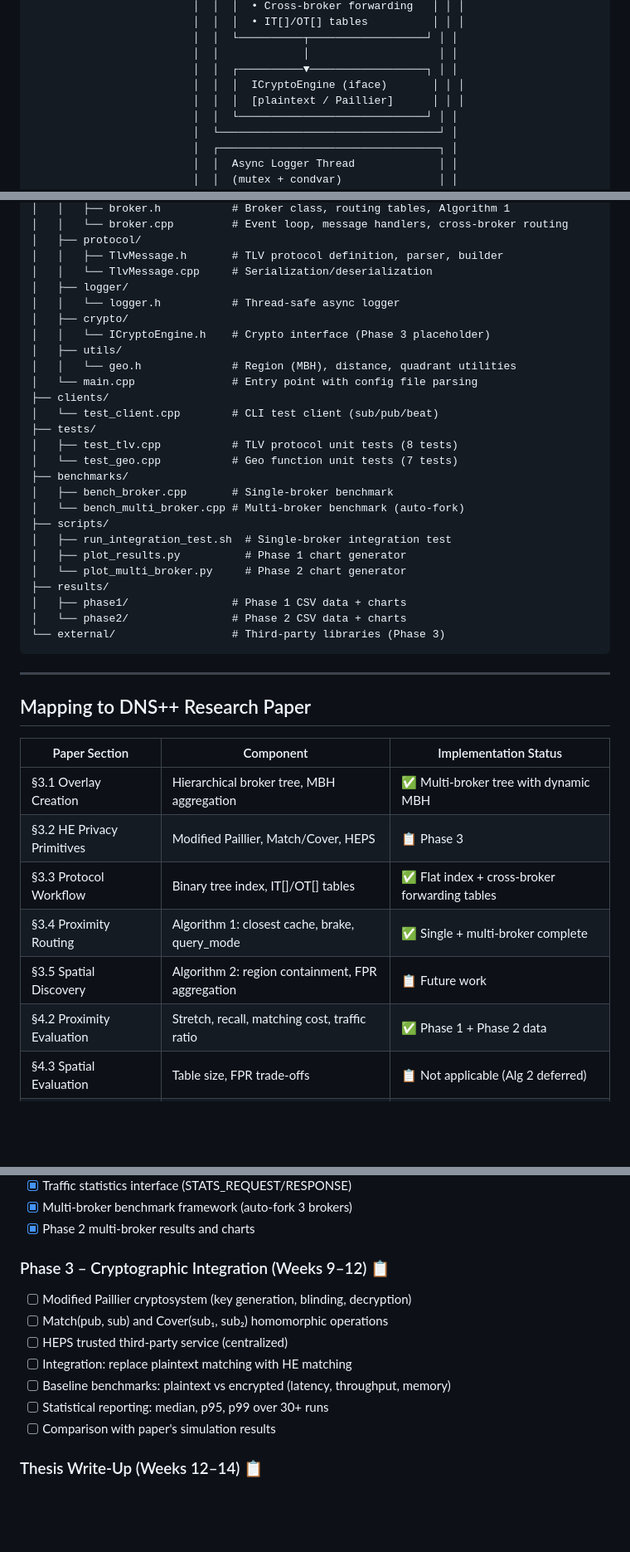
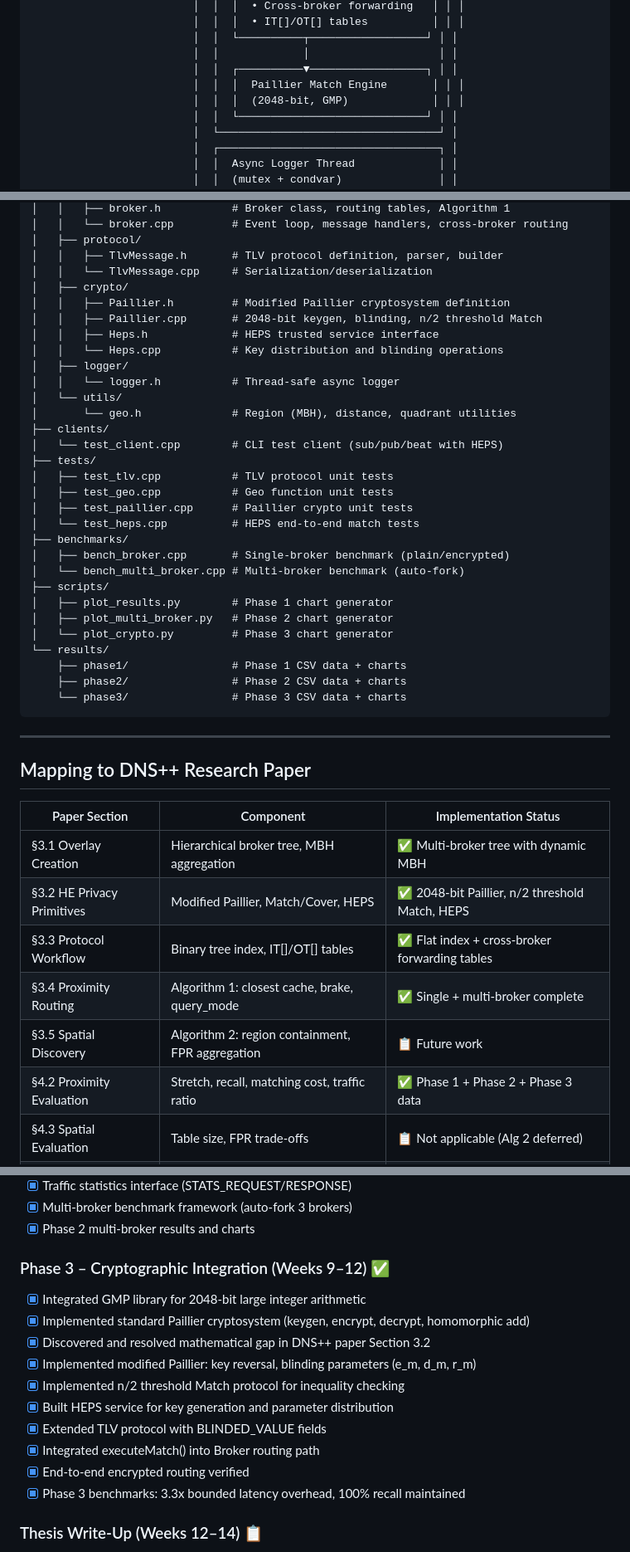
Before and after one commit to Ethanxx2021/dns_plus_plus, a Markdown page: README.md, 3 parts joined by grey strips. Shown at 83% size. GitHub-like rendering; blank space fills up the shorter version.

````diff
--- a/README.md
+++ b/README.md
@@ -75,8 +71,8 @@ This repository contains a **from-scratch C++ implementation** of the DNS++ brok
                          │  │  └──────────┬──────────────────┘ │ │
                          │  │             │                    │ │
                          │  │  ┌──────────▼──────────────────┐ │ │
-                         │  │  │  ICryptoEngine (iface)       │ │ │
-                         │  │  │  [plaintext / Paillier]      │ │ │
+                         │  │  │  Paillier Match Engine       │ │ │
+                         │  │  │  (2048-bit, GMP)             │ │ │
                          │  │  └─────────────────────────────┘ │ │
                          │  └──────────────────────────────────┘ │
                          │  ┌──────────────────────────────────┐ │
@@ -232,29 +226,33 @@ dns_plus_plus/
 │   ├── protocol/
 │   │   ├── TlvMessage.h       # TLV protocol definition, parser, builder
 │   │   └── TlvMessage.cpp     # Serialization/deserialization
+│   ├── crypto/
+│   │   ├── Paillier.h         # Modified Paillier cryptosystem definition
+│   │   ├── Paillier.cpp       # 2048-bit keygen, blinding, n/2 threshold Match
+│   │   ├── Heps.h             # HEPS trusted service interface
+│   │   └── Heps.cpp           # Key distribution and blinding operations
 │   ├── logger/
 │   │   └── logger.h           # Thread-safe async logger
-│   ├── crypto/
-│   │   └── ICryptoEngine.h    # Crypto interface (Phase 3 placeholder)
-│   ├── utils/
-│   │   └── geo.h              # Region (MBH), distance, quadrant utilities
-│   └── main.cpp               # Entry point with config file parsing
+│   └── utils/
+│       └── geo.h              # Region (MBH), distance, quadrant utilities
 ├── clients/
-│   └── test_client.cpp        # CLI test client (sub/pub/beat)
+│   └── test_client.cpp        # CLI test client (sub/pub/beat with HEPS)
 ├── tests/
-│   ├── test_tlv.cpp           # TLV protocol unit tests (8 tests)
-│   └── test_geo.cpp           # Geo function unit tests (7 tests)
+│   ├── test_tlv.cpp           # TLV protocol unit tests
+│   ├── test_geo.cpp           # Geo function unit tests
+│   ├── test_paillier.cpp      # Paillier crypto unit tests
+│   └── test_heps.cpp          # HEPS end-to-end match tests
 ├── benchmarks/
-│   ├── bench_broker.cpp       # Single-broker benchmark
+│   ├── bench_broker.cpp       # Single-broker benchmark (plain/encrypted)
 │   └── bench_multi_broker.cpp # Multi-broker benchmark (auto-fork)
 ├── scripts/
-│   ├── run_integration_test.sh  # Single-broker integration test
-│   ├── plot_results.py          # Phase 1 chart generator
-│   └── plot_multi_broker.py     # Phase 2 chart generator
-├── results/
-│   ├── phase1/                # Phase 1 CSV data + charts
-│   └── phase2/                # Phase 2 CSV data + charts
-└── external/                  # Third-party libraries (Phase 3)
+│   ├── plot_results.py        # Phase 1 chart generator
+│   ├── plot_multi_broker.py   # Phase 2 chart generator
+│   └── plot_crypto.py         # Phase 3 chart generator
+└── results/
+    ├── phase1/                # Phase 1 CSV data + charts
+    ├── phase2/                # Phase 2 CSV data + charts
+    └── phase3/                # Phase 3 CSV data + charts
 ```
 
 ---
@@ -264,11 +262,11 @@ dns_plus_plus/
 | Paper Section | Component | Implementation Status |
 |---------------|-----------|----------------------|
 | §3.1 Overlay Creation | Hierarchical broker tree, MBH aggregation | ✅ Multi-broker tree with dynamic MBH |
-| §3.2 HE Privacy Primitives | Modified Paillier, Match/Cover, HEPS | 📋 Phase 3 |
+| §3.2 HE Privacy Primitives | Modified Paillier, Match/Cover, HEPS | ✅ 2048-bit Paillier, n/2 threshold Match, HEPS |
 | §3.3 Protocol Workflow | Binary tree index, IT[]/OT[] tables | ✅ Flat index + cross-broker forwarding tables |
 | §3.4 Proximity Routing | Algorithm 1: closest cache, brake, query_mode | ✅ Single + multi-broker complete |
 | §3.5 Spatial Discovery | Algorithm 2: region containment, FPR aggregation | 📋 Future work |
-| §4.2 Proximity Evaluation | Stretch, recall, matching cost, traffic ratio | ✅ Phase 1 + Phase 2 data |
+| §4.2 Proximity Evaluation | Stretch, recall, matching cost, traffic ratio | ✅ Phase 1 + Phase 2 + Phase 3 data |
 | §4.3 Spatial Evaluation | Table size, FPR trade-offs | 📋 Not applicable (Alg 2 deferred) |
 | §4.4 GPU Acceleration | CUDA-accelerated Paillier matching | ❌ Out of scope (thesis discussion) |
 
@@ -333,14 +342,17 @@ dns_plus_plus/
 - [x] Multi-broker benchmark framework (auto-fork 3 brokers)
 - [x] Phase 2 multi-broker results and charts
 
-### Phase 3 – Cryptographic Integration (Weeks 9–12) 📋
-- [ ] Modified Paillier cryptosystem (key generation, blinding, decryption)
-- [ ] Match(pub, sub) and Cover(sub₁, sub₂) homomorphic operations
-- [ ] HEPS trusted third-party service (centralized)
-- [ ] Integration: replace plaintext matching with HE matching
-- [ ] Baseline benchmarks: plaintext vs encrypted (latency, throughput, memory)
-- [ ] Statistical reporting: median, p95, p99 over 30+ runs
-- [ ] Comparison with paper's simulation results
+### Phase 3 – Cryptographic Integration (Weeks 9–12) ✅
+- [x] Integrated GMP library for 2048-bit large integer arithmetic
+- [x] Implemented standard Paillier cryptosystem (keygen, encrypt, decrypt, homomorphic add)
+- [x] Discovered and resolved mathematical gap in DNS++ paper Section 3.2
+- [x] Implemented modified Paillier: key reversal, blinding parameters (e_m, d_m, r_m)
+- [x] Implemented n/2 threshold Match protocol for inequality checking
+- [x] Built HEPS service for key generation and parameter distribution
+- [x] Extended TLV protocol with BLINDED_VALUE fields
+- [x] Integrated executeMatch() into Broker routing path
+- [x] End-to-end encrypted routing verified
+- [x] Phase 3 benchmarks: 3.3x bounded latency overhead, 100% recall maintained
 
 ### Thesis Write-Up (Weeks 12–14) 📋
 - [ ] Full dissertation draft
````
Also changed, not shown: other parts of README.md (+45 -47 lines), docs/learning_log.md (+50 -4 lines).
